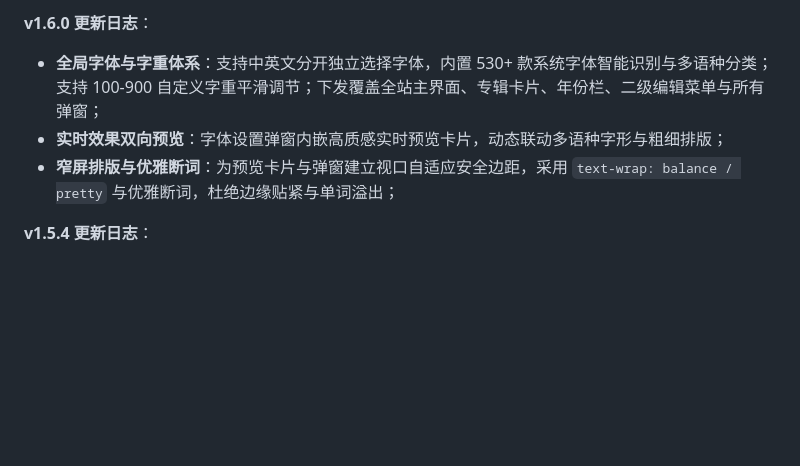
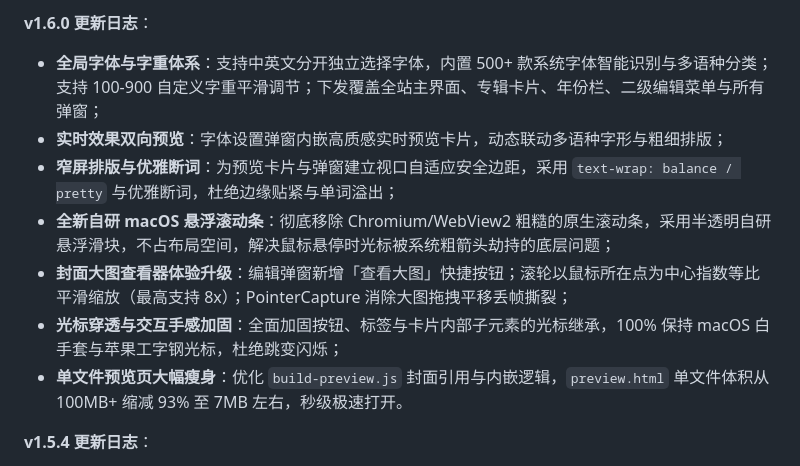
Before and after one commit to DEVILISALIE/Xan-s-Music-Ratings-Data, a Markdown page: CLAUDE.md, the part around the change. GitHub-like rendering; blank space fills up the shorter version.

Commit message:
docs: sync full v1.6.0 changelog with GitHub release in CLAUDE.md

```diff
--- a/CLAUDE.md
+++ b/CLAUDE.md
@@ -164,9 +164,13 @@ GitHub 上一次正式 Release 为 `v1.4.0`（commit `ede5a58`，2026-07-14）
 - **版本号**：`package.json` / `src-tauri/Cargo.toml` / `src-tauri/tauri.conf.json` 当前为 `1.6.0`；标题栏通过 `get_app_version` 读取 package info；About 弹窗文案也写为 `v1.6.0`
 
 **v1.6.0 更新日志**：
-- **全局字体与字重体系**：支持中英文分开独立选择字体，内置 530+ 款系统字体智能识别与多语种分类；支持 100-900 自定义字重平滑调节；下发覆盖全站主界面、专辑卡片、年份栏、二级编辑菜单与所有弹窗；
+- **全局字体与字重体系**：支持中英文分开独立选择字体，内置 500+ 款系统字体智能识别与多语种分类；支持 100-900 自定义字重平滑调节；下发覆盖全站主界面、专辑卡片、年份栏、二级编辑菜单与所有弹窗；
 - **实时效果双向预览**：字体设置弹窗内嵌高质感实时预览卡片，动态联动多语种字形与粗细排版；
 - **窄屏排版与优雅断词**：为预览卡片与弹窗建立视口自适应安全边距，采用 `text-wrap: balance / pretty` 与优雅断词，杜绝边缘贴紧与单词溢出；
+- **全新自研 macOS 悬浮滚动条**：彻底移除 Chromium/WebView2 粗糙的原生滚动条，采用半透明自研悬浮滑块，不占布局空间，解决鼠标悬停时光标被系统粗箭头劫持的底层问题；
+- **封面大图查看器体验升级**：编辑弹窗新增「查看大图」快捷按钮；滚轮以鼠标所在点为中心指数等比平滑缩放（最高支持 8x）；PointerCapture 消除大图拖拽平移丢帧撕裂；
+- **光标穿透与交互手感加固**：全面加固按钮、标签与卡片内部子元素的光标继承，100% 保持 macOS 白手套与苹果工字钢光标，杜绝跳变闪烁；
+- **单文件预览页大幅瘦身**：优化 `build-preview.js` 封面引用与内嵌逻辑，`preview.html` 单文件体积从 100MB+ 缩减 93% 至 7MB 左右，秒级极速打开。
 
 **v1.5.4 更新日志**：
 - **搜索图标重塑**：搜索栏放大镜更换为清晰纯正的 iOS 风格微图标（`assets/search-icon.png`），去除旧版噪点与 AI 味；
```
